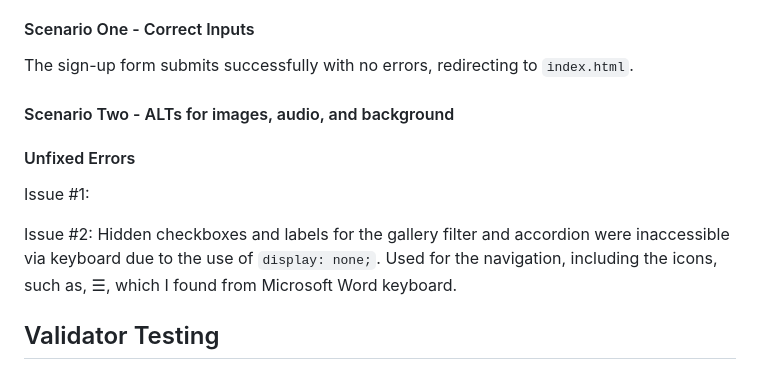
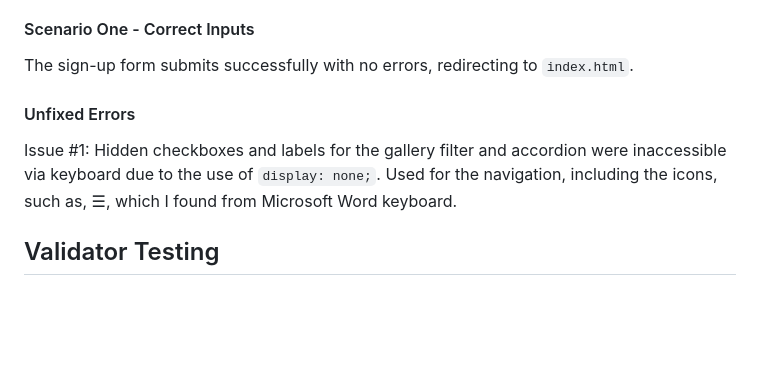
Before and after one commit to abikirkham/maths-challenge, a Markdown page: README.md, the part around the change. Drawn GitHub-style; blank space fills up the shorter version.

```diff
--- a/README.md
+++ b/README.md
@@ -201,13 +201,9 @@ The site was tested for both correct and incorrect inputs, covering various scen
 #### Scenario One - Correct Inputs
 The sign-up form submits successfully with no errors, redirecting to `index.html`.
 
-#### Scenario Two - ALTs for images, audio, and background
-
 
 #### Unfixed Errors
-Issue #1:
-
-Issue #2: Hidden checkboxes and labels for the gallery filter and accordion were inaccessible via keyboard due to the use of `display: none;`. Used for the navigation, including the icons, such as, ☰, which I found from Microsoft Word keyboard.
+Issue #1: Hidden checkboxes and labels for the gallery filter and accordion were inaccessible via keyboard due to the use of `display: none;`. Used for the navigation, including the icons, such as, ☰, which I found from Microsoft Word keyboard.
 
 ## Validator Testing
 
```
